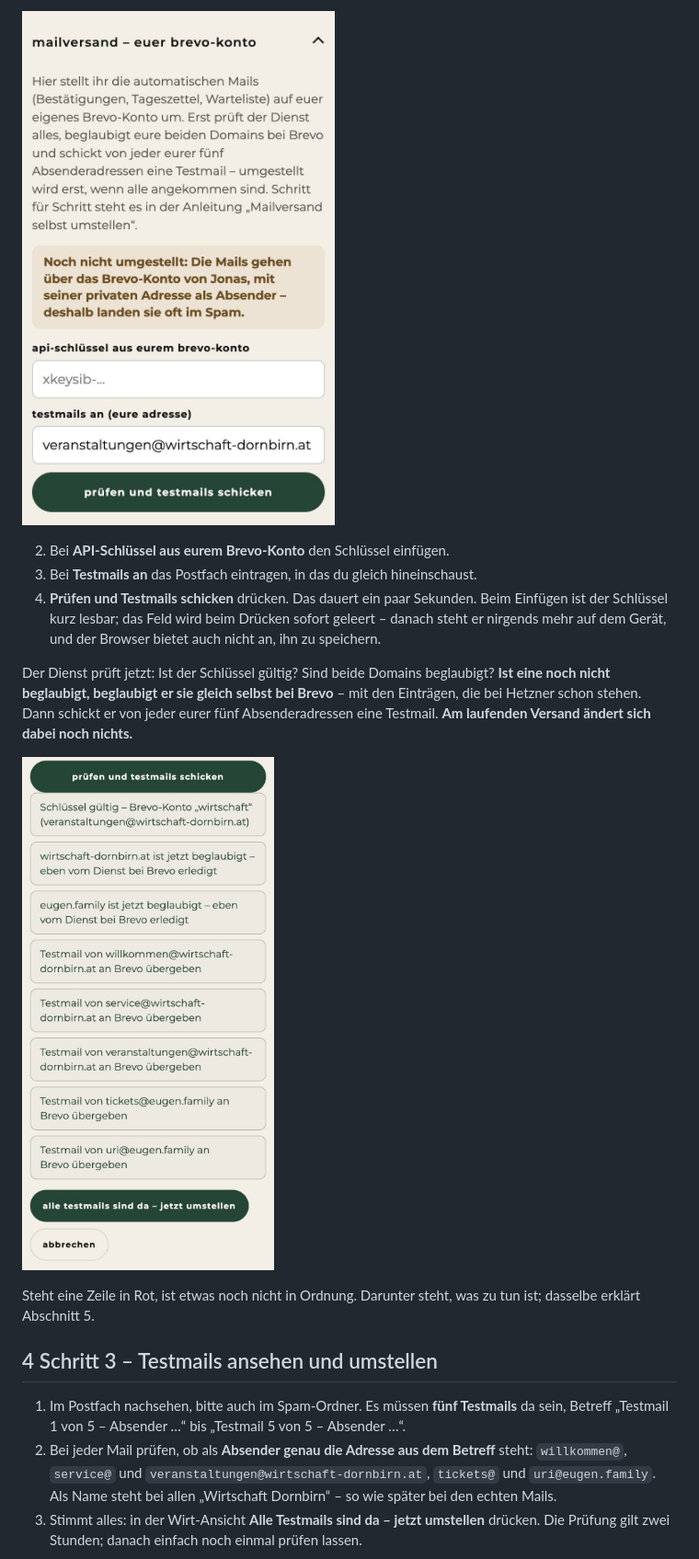
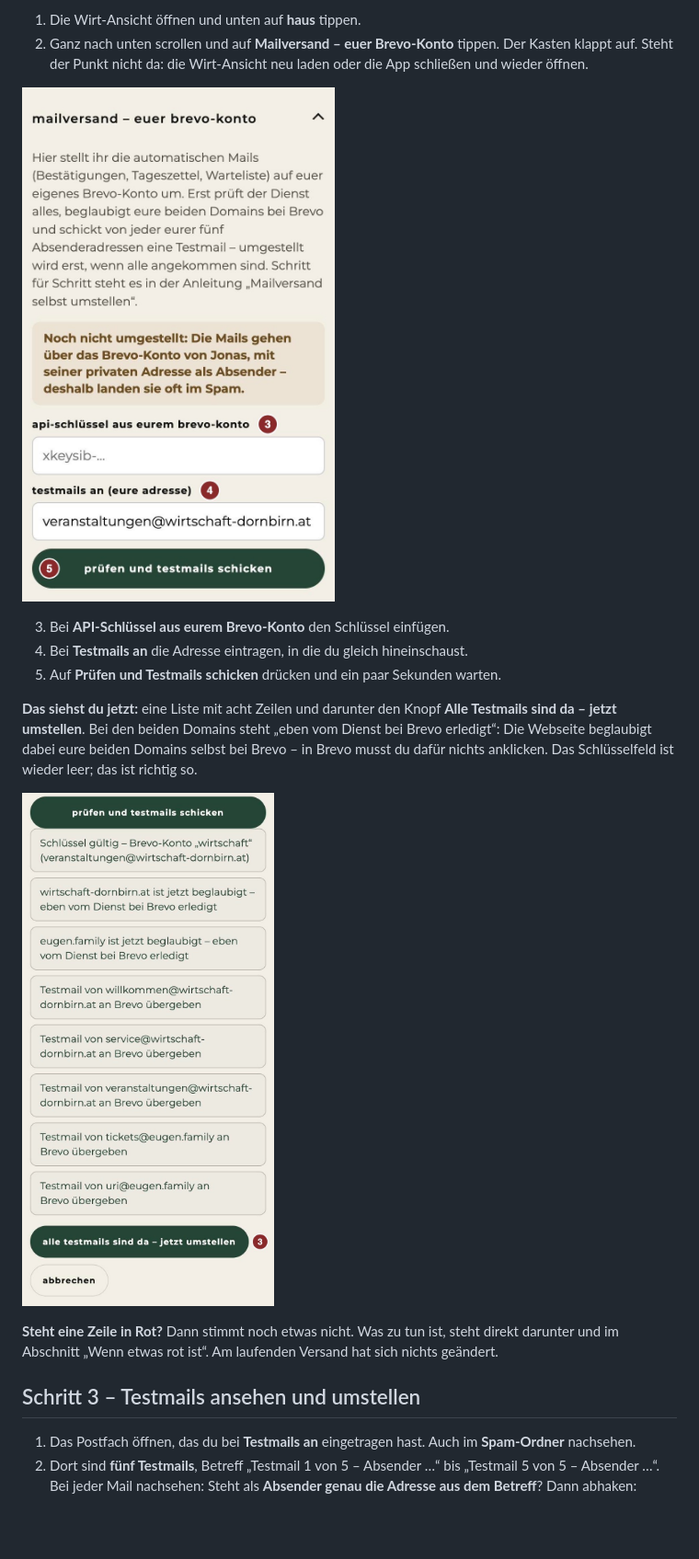
Before and after one commit to jonasgamper-create/wirtschaft-dornbirn-test, a Markdown page: docs/mailversand-selbst-umstellen.md, the part around one of its changes. Shown at 92% size. Rendered like a GitHub page; pictures changed too: docs/bilder/mailversand/1-vorher.jpg, docs/bilder/mailversand/2-geprueft.jpg; blank space fills up the shorter version.

```diff
--- a/docs/mailversand-selbst-umstellen.md
+++ b/docs/mailversand-selbst-umstellen.md
@@ -85,17 +78,20 @@ verloren: einfach einen neuen erzeugen und den alten in Brevo löschen.
 
-![Vor dem Umstellen: ganz unten im Reiter haus. Der Kasten sagt, dass die Mails noch über das Konto von Jonas gehen.](bilder/mailversand/1-vorher.jpg)
+1. Die Wirt-Ansicht öffnen und unten auf **haus** tippen.
+2. Ganz nach unten scrollen und auf **Mailversand – euer Brevo-Konto**
+   tippen. Der Kasten klappt auf. Steht der Punkt nicht da: die Wirt-Ansicht
+   neu laden oder die App schließen und wieder öffnen.
 
-2. Bei **API-Schlüssel aus eurem Brevo-Konto** den Schlüssel einfügen.
-3. Bei **Testmails an** das Postfach eintragen, in das du gleich
+![So sieht der Kasten aus. Die roten Nummern gehören zu den Punkten 3 bis 5.](bilder/mailversand/1-vorher.jpg)
+
+3. Bei **API-Schlüssel aus eurem Brevo-Konto** den Schlüssel einfügen.
+4. Bei **Testmails an** die Adresse eintragen, in die du gleich
    hineinschaust.
-4. **Prüfen und Testmails schicken** drücken. Das dauert ein paar Sekunden.
-   Beim Einfügen ist der Schlüssel kurz lesbar; das Feld wird beim Drücken
-   sofort geleert – danach steht er nirgends mehr auf dem Gerät, und der
-   Browser bietet auch nicht an, ihn zu speichern.
+5. Auf **Prüfen und Testmails schicken** drücken und ein paar Sekunden
+   warten.
 
-Der Dienst prüft jetzt: Ist der Schlüssel gültig? Sind beide Domains
-beglaubigt? **Ist eine noch nicht beglaubigt, beglaubigt er sie gleich selbst
-bei Brevo** – mit den Einträgen, die bei Hetzner schon stehen. Dann schickt er
-von jeder eurer fünf Absenderadressen eine Testmail. **Am laufenden Versand
-ändert sich dabei noch nichts.**
+**Das siehst du jetzt:** eine Liste mit acht Zeilen und darunter den Knopf
+**Alle Testmails sind da – jetzt umstellen**. Bei den beiden Domains steht
+„eben vom Dienst bei Brevo erledigt“: Die Webseite beglaubigt dabei eure
+beiden Domains selbst bei Brevo – in Brevo musst du dafür nichts anklicken.
+Das Schlüsselfeld ist wieder leer; das ist richtig so.
 
@@ -103,18 +99,13 @@ von jeder eurer fünf Absenderadressen eine Testmail. **Am laufenden Versand
 
-Steht eine Zeile in Rot, ist etwas noch nicht in Ordnung. Darunter steht,
-was zu tun ist; dasselbe erklärt Abschnitt 5.
+**Steht eine Zeile in Rot?** Dann stimmt noch etwas nicht. Was zu tun ist,
+steht direkt darunter und im Abschnitt „Wenn etwas rot ist“. Am laufenden
+Versand hat sich nichts geändert.
 
-## 4 Schritt 3 – Testmails ansehen und umstellen
+## Schritt 3 – Testmails ansehen und umstellen
 
-1. Im Postfach nachsehen, bitte auch im Spam-Ordner. Es müssen **fünf
-   Testmails** da sein, Betreff „Testmail 1 von 5 – Absender …“ bis
-   „Testmail 5 von 5 – Absender …“.
-2. Bei jeder Mail prüfen, ob als **Absender genau die Adresse aus dem
-   Betreff** steht: `willkommen@`, `service@` und
-   `veranstaltungen@wirtschaft-dornbirn.at`, `tickets@` und
-   `uri@eugen.family`. Als Name steht bei allen „Wirtschaft Dornbirn“ – so wie
-   später bei den echten Mails.
-3. Stimmt alles: in der Wirt-Ansicht **Alle Testmails sind da – jetzt
-   umstellen** drücken. Die Prüfung gilt zwei Stunden; danach einfach noch
-   einmal prüfen lassen.
+1. Das Postfach öffnen, das du bei **Testmails an** eingetragen hast. Auch im
+   **Spam-Ordner** nachsehen.
+2. Dort sind **fünf Testmails**, Betreff „Testmail 1 von 5 – Absender …“ bis
+   „Testmail 5 von 5 – Absender …“. Bei jeder Mail nachsehen: Steht als
+   **Absender genau die Adresse aus dem Betreff**? Dann abhaken:
 
```
Also changed, not shown: other parts of docs/mailversand-selbst-umstellen.md (+163 -168 lines), 2 other files.
